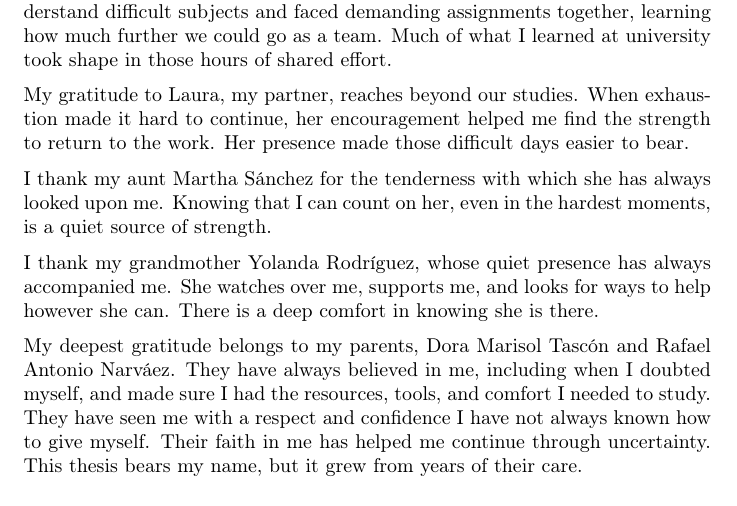
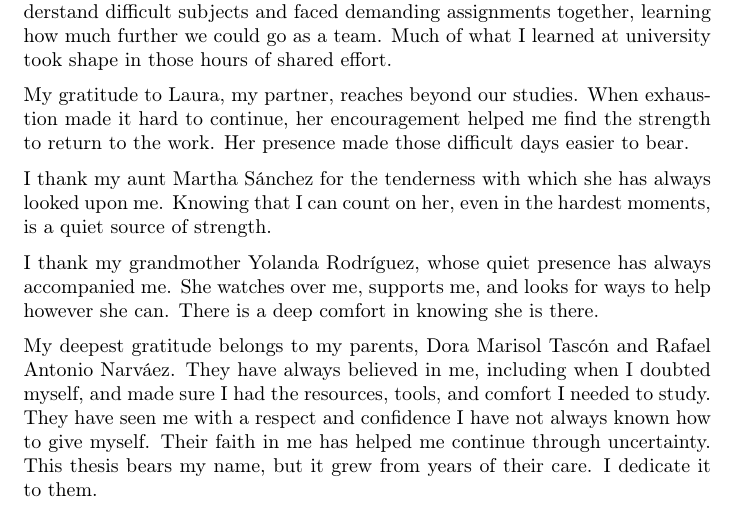
Before and after one commit to ulvenforst/pol_measures, a LaTeX paper (Anteproyecto/sn-article.tex): part of page 68 of 72, cut so that both start at the same text. Compiled offline with pdfLaTeX.

Commit message:
Dedicate thesis to the author parents

```diff
--- a/Anteproyecto/sn-article.tex
+++ b/Anteproyecto/sn-article.tex
@@ -1767,7 +1767,7 @@ I thank my aunt Martha Sánchez for the tenderness with which she has always loo
 
 I thank my grandmother Yolanda Rodríguez, whose quiet presence has always accompanied me. She watches over me, supports me, and looks for ways to help however she can. There is a deep comfort in knowing she is there.
 
-My deepest gratitude belongs to my parents, Dora Marisol Tascón and Rafael Antonio Narváez. They have always believed in me, including when I doubted myself, and made sure I had the resources, tools, and comfort I needed to study. They have seen me with a respect and confidence I have not always known how to give myself. Their faith in me has helped me continue through uncertainty. This thesis bears my name, but it grew from years of their care.
+My deepest gratitude belongs to my parents, Dora Marisol Tascón and Rafael Antonio Narváez. They have always believed in me, including when I doubted myself, and made sure I had the resources, tools, and comfort I needed to study. They have seen me with a respect and confidence I have not always known how to give myself. Their faith in me has helped me continue through uncertainty. This thesis bears my name, but it grew from years of their care. I dedicate it to them.
 
 % References are included here so the integrated preview needs no .bib or .bst file.
 \clearpage
```
